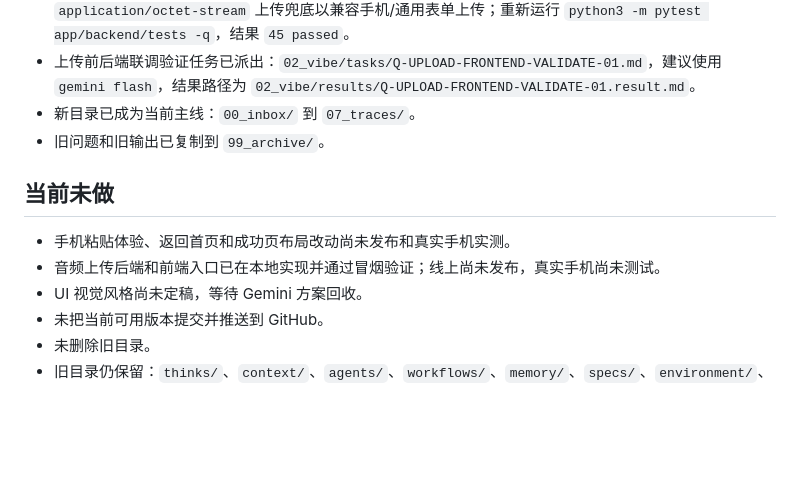
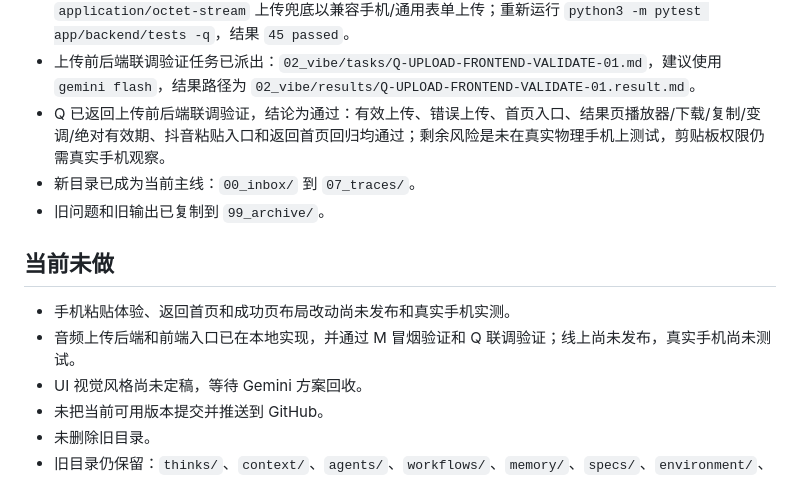
Before and after one commit to Min10873/Accompaniment-mobile-app, a Markdown page: 01_context/current_state.md, the part around the change. Rendered like a GitHub page; blank space fills up the shorter version.

```diff
--- a/01_context/current_state.md
+++ b/01_context/current_state.md
@@ -74,13 +74,14 @@
 - 上传后端实现任务包已生成：`02_vibe/tasks/I-UPLOAD-BACKEND-IMPLEMENT-01.md`，结果路径为 `02_vibe/results/I-UPLOAD-BACKEND-IMPLEMENT-01.result.md`。
 - I 已返回上传后端实现，M 已本地复核并补齐部署依赖：`POST /api/uploads` 支持 `mp3/m4a/wav`、20MB 限制、随机文件名、上传成功直接创建 `done` 任务，并返回 `audio_url`、`audio_variants.original` 和 `expires_at`；M 补充 `app/backend/requirements.txt` 中的 `python-multipart`，并放宽 `application/octet-stream` 上传兜底以兼容手机/通用表单上传；重新运行 `python3 -m pytest app/backend/tests -q`，结果 `45 passed`。
 - 上传前后端联调验证任务已派出：`02_vibe/tasks/Q-UPLOAD-FRONTEND-VALIDATE-01.md`，建议使用 `gemini flash`，结果路径为 `02_vibe/results/Q-UPLOAD-FRONTEND-VALIDATE-01.result.md`。
+- Q 已返回上传前后端联调验证，结论为通过：有效上传、错误上传、首页入口、结果页播放器/下载/复制/变调/绝对有效期、抖音粘贴入口和返回首页回归均通过；剩余风险是未在真实物理手机上测试，剪贴板权限仍需真实手机观察。
 - 新目录已成为当前主线：`00_inbox/` 到 `07_traces/`。
 - 旧问题和旧输出已复制到 `99_archive/`。
 
 ## 当前未做
 
 - 手机粘贴体验、返回首页和成功页布局改动尚未发布和真实手机实测。
-- 音频上传后端和前端入口已在本地实现并通过冒烟验证；线上尚未发布，真实手机尚未测试。
+- 音频上传后端和前端入口已在本地实现，并通过 M 冒烟验证和 Q 联调验证；线上尚未发布，真实手机尚未测试。
 - UI 视觉风格尚未定稿，等待 Gemini 方案回收。
 - 未把当前可用版本提交并推送到 GitHub。
 - 未删除旧目录。
```
Also changed, not shown: 02_vibe/results/Q-UPLOAD-FRONTEND-VALIDATE-01.result.md (added, +49 -0 lines), 05_testing/validation_checklist.md (+2 -0 lines).
